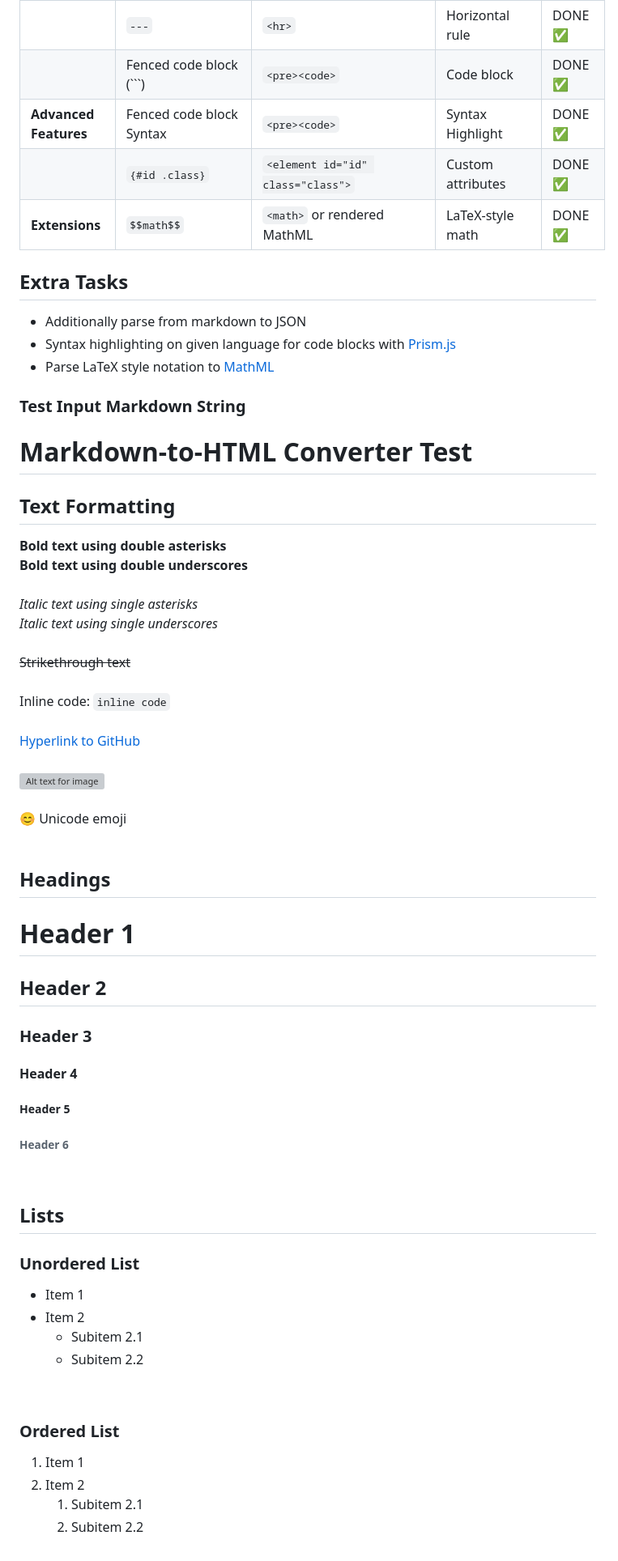
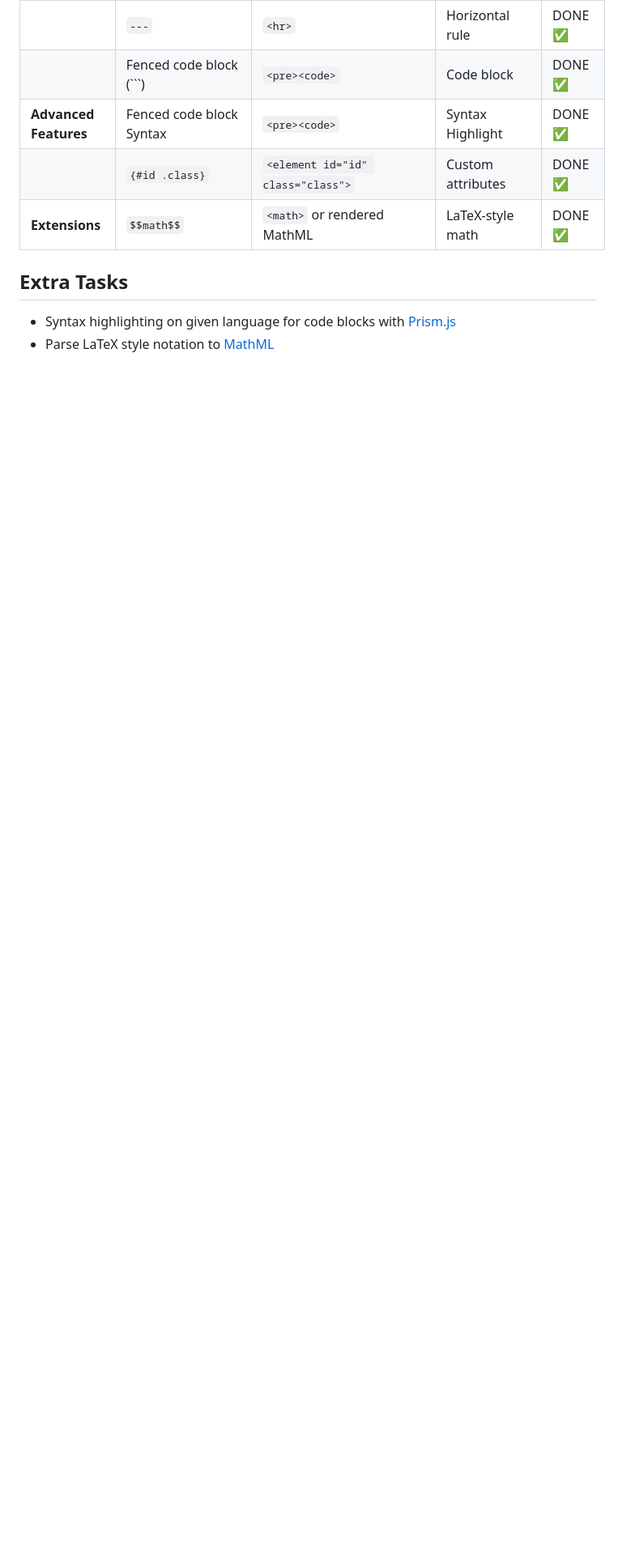
Before and after one commit to vpofg/FLaC_proj, a Markdown page: README.md, the part around the change printed below. Shown: that part at 81% size. Drawn GitHub-style; blank space fills up the shorter version; grey boxes are pictures that could not be loaded.

```diff
--- a/README.md
+++ b/README.md
@@ -50,58 +50,5 @@ Generate HTML output for various Markdown elements.
 
 ## Extra Tasks
 
-- Additionally parse from markdown to JSON
 - Syntax highlighting on given language for code blocks with [Prism.js](https://prismjs.com/)
 - Parse LaTeX style notation to [MathML](https://developer.mozilla.org/en-US/docs/Web/MathML)
-
-### Test Input Markdown String
-
-# Markdown-to-HTML Converter Test
-
-## Text Formatting
-
-**Bold text using double asterisks**<br/>
-__Bold text using double underscores__<br/>
-<br/>
-*Italic text using single asterisks*<br/>
-_Italic text using single underscores_<br/>
-<br/>
-~~Strikethrough text~~<br/>
-<br/>
-Inline code: `inline code`<br/>
-<br/>
-[Hyperlink to GitHub](https://github.com/vpofg/FLaC_proj)<br/>
-<br/>
-![Alt text for image](https://via.placeholder.com/150)<br/>
-<br/>
-😊 Unicode emoji<br/>
-<br/>
-
-## Headings
-
-# Header 1<br/>
-## Header 2<br/>
-### Header 3<br/>
-#### Header 4<br/>
-##### Header 5<br/>
-###### Header 6<br/>
-<br/>
-
-## Lists
-
-### Unordered List
-
-- Item 1<br/>
-- Item 2<br/>
-  - Subitem 2.1<br/>
-  - Subitem 2.2<br/>
-<br/>
-
-### Ordered List
-
-1. Item 1<br/>
-2. Item 2<br/>
-   1. Subitem 2.1<br/>
-   2. Subitem 2.2<br/>
-<br/>
-
```
Also changed, not shown: other parts of README.md (+0 -21 lines).
